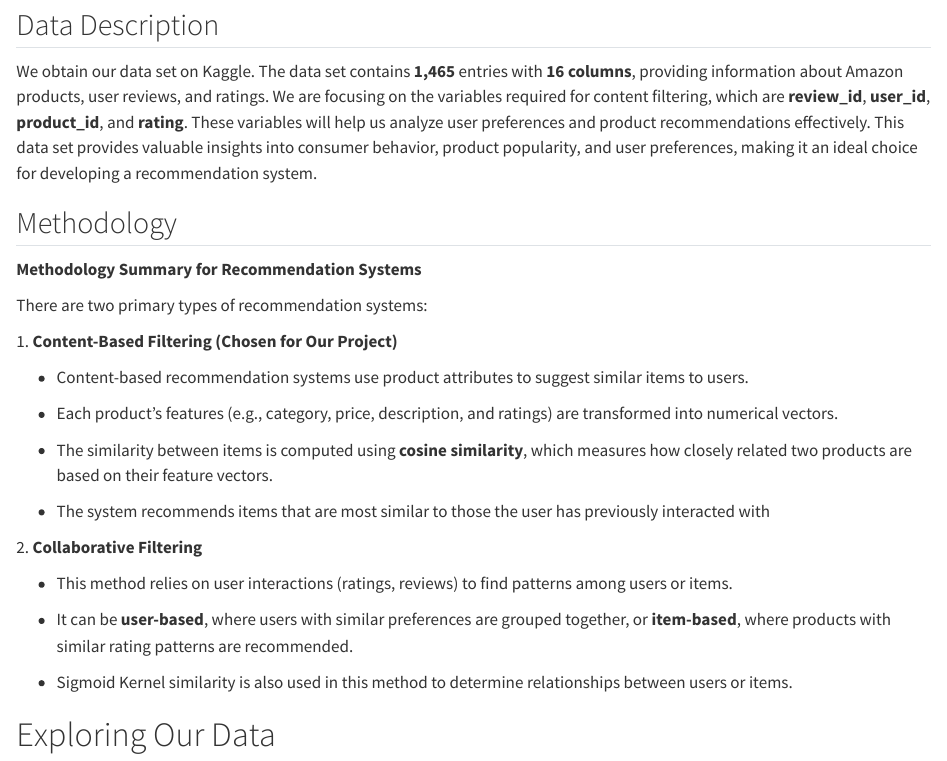
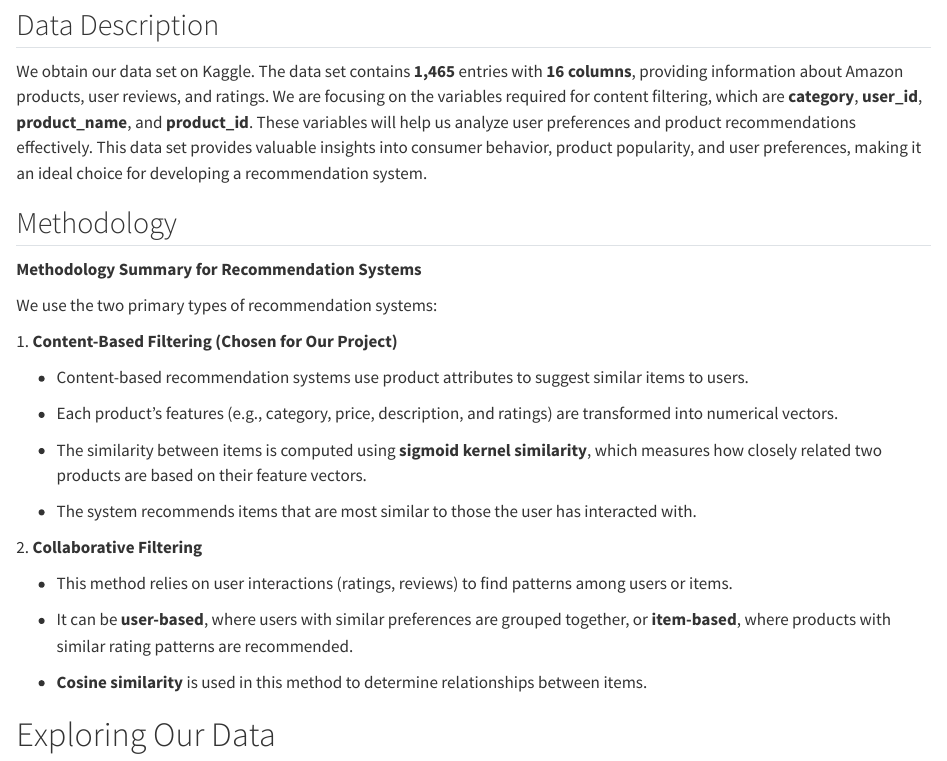
Before and after one commit to jessica-yql/134-Final-Project, a Quarto document (134 Final.qmd): the page in a window 1100 px wide, from 360 px down. Rendered offline with R 4.5, knitr and Pandoc in place of Quarto, with nearby package versions; some code elsewhere in the file could not run offline; long lines of code are wrapped.

Commit message:
update methodology

```diff
--- a/134 Final.qmd
+++ b/134 Final.qmd
@@ -12,13 +12,13 @@ In this project, our group aims to develop a recommendation system using an Amaz
 
 ## Data Description
 
-We obtain our data set on Kaggle. The data set contains **1,465** entries with **16 columns**, providing information about Amazon products, user reviews, and ratings. We are focusing on the variables required for content filtering, which are **review_id**, **user_id**, **product_id**, and **rating**. These variables will help us analyze user preferences and product recommendations effectively. This data set provides valuable insights into consumer behavior, product popularity, and user preferences, making it an ideal choice for developing a recommendation system.
+We obtain our data set on Kaggle. The data set contains **1,465** entries with **16 columns**, providing information about Amazon products, user reviews, and ratings. We are focusing on the variables required for content filtering, which are **category**, **user_id**, **product_name**, and **product_id**. These variables will help us analyze user preferences and product recommendations effectively. This data set provides valuable insights into consumer behavior, product popularity, and user preferences, making it an ideal choice for developing a recommendation system.
 
 ## Methodology
 
 **Methodology Summary for Recommendation Systems**
 
-There are two primary types of recommendation systems:
+We use the two primary types of recommendation systems:
 
 1\. **Content-Based Filtering (Chosen for Our Project)**
 
@@ -26,9 +26,9 @@ There are two primary types of recommendation systems:
 
 -   Each product's features (e.g., category, price, description, and ratings) are transformed into numerical vectors.
 
--   The similarity between items is computed using **cosine similarity**, which measures how closely related two products are based on their feature vectors.
+-   The similarity between items is computed using **sigmoid kernel similarity**, which measures how closely related two products are based on their feature vectors.
 
--   The system recommends items that are most similar to those the user has previously interacted with
+-   The system recommends items that are most similar to those the user has interacted with.
 
 2\. **Collaborative Filtering**
 
@@ -36,7 +36,7 @@ There are two primary types of recommendation systems:
 
 -   It can be **user-based**, where users with similar preferences are grouped together, or **item-based**, where products with similar rating patterns are recommended.
 
--   Sigmoid Kernel similarity is also used in this method to determine relationships between users or items.
+-   **Cosine similarity** is used in this method to determine relationships between items.
 
 # Exploring Our Data
 
```
